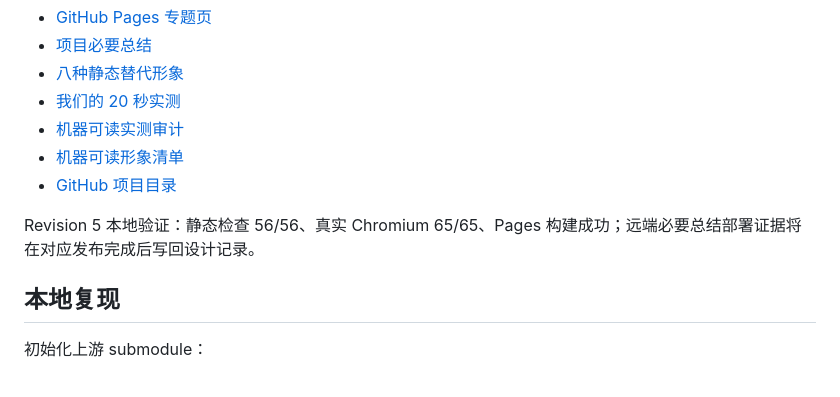
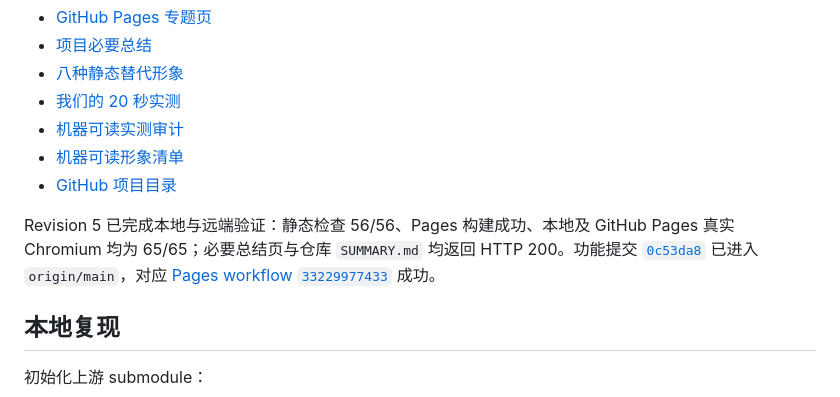
Before and after one commit to yydshly/0828_codex_project, a Markdown page: projects/stickman-video-director-study/README.md, the part around the change. Rendered like a GitHub page.

Commit message:
docs: record Project 008 summary deployment

```diff
--- a/projects/stickman-video-director-study/README.md
+++ b/projects/stickman-video-director-study/README.md
@@ -369,7 +369,7 @@ Project 008 已把“保留导演内核、替换火柴人风格”进一步落
 - [机器可读形象清单](https://yydshly.github.io/0828_codex_project/projects/stickman-video-director-study/character-style-gallery.json)
 - [GitHub 项目目录](https://github.com/yydshly/0828_codex_project/tree/main/projects/stickman-video-director-study)
 
-Revision 5 本地验证：静态检查 56/56、真实 Chromium 65/65、Pages 构建成功；远端必要总结部署证据将在对应发布完成后写回设计记录。
+Revision 5 已完成本地与远端验证：静态检查 56/56、Pages 构建成功、本地及 GitHub Pages 真实 Chromium 均为 65/65；必要总结页与仓库 `SUMMARY.md` 均返回 HTTP 200。功能提交 [`0c53da8`](https://github.com/yydshly/0828_codex_project/commit/0c53da803e107bf8145de5da7356cc937b0082c6) 已进入 `origin/main`，对应 [Pages workflow `33229977433`](https://github.com/yydshly/0828_codex_project/actions/runs/33229977433) 成功。
 
 ## 本地复现
 
```
Also changed, not shown: projects/stickman-video-director-study/DESIGN-CONTRACT.md (+7 -7 lines).
